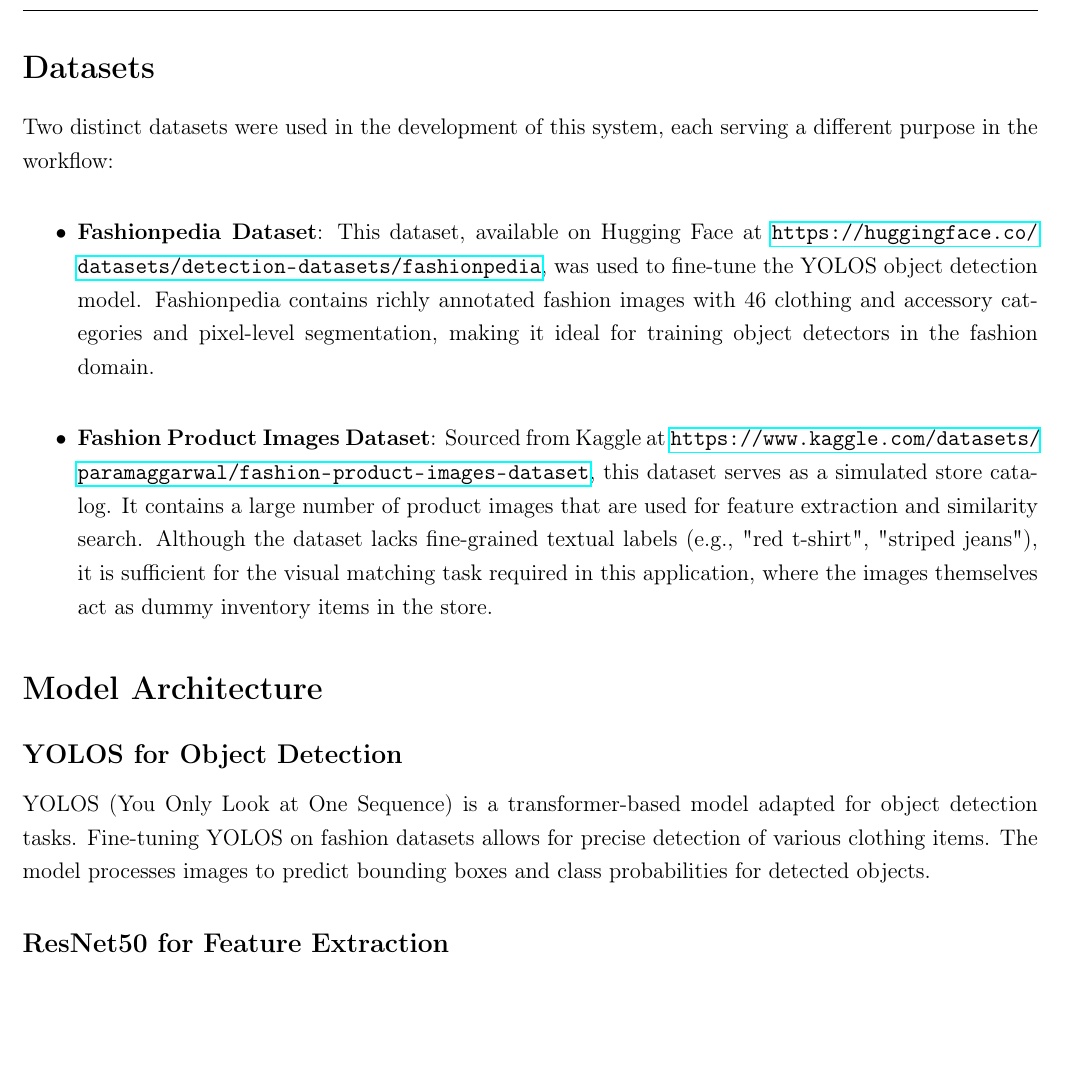
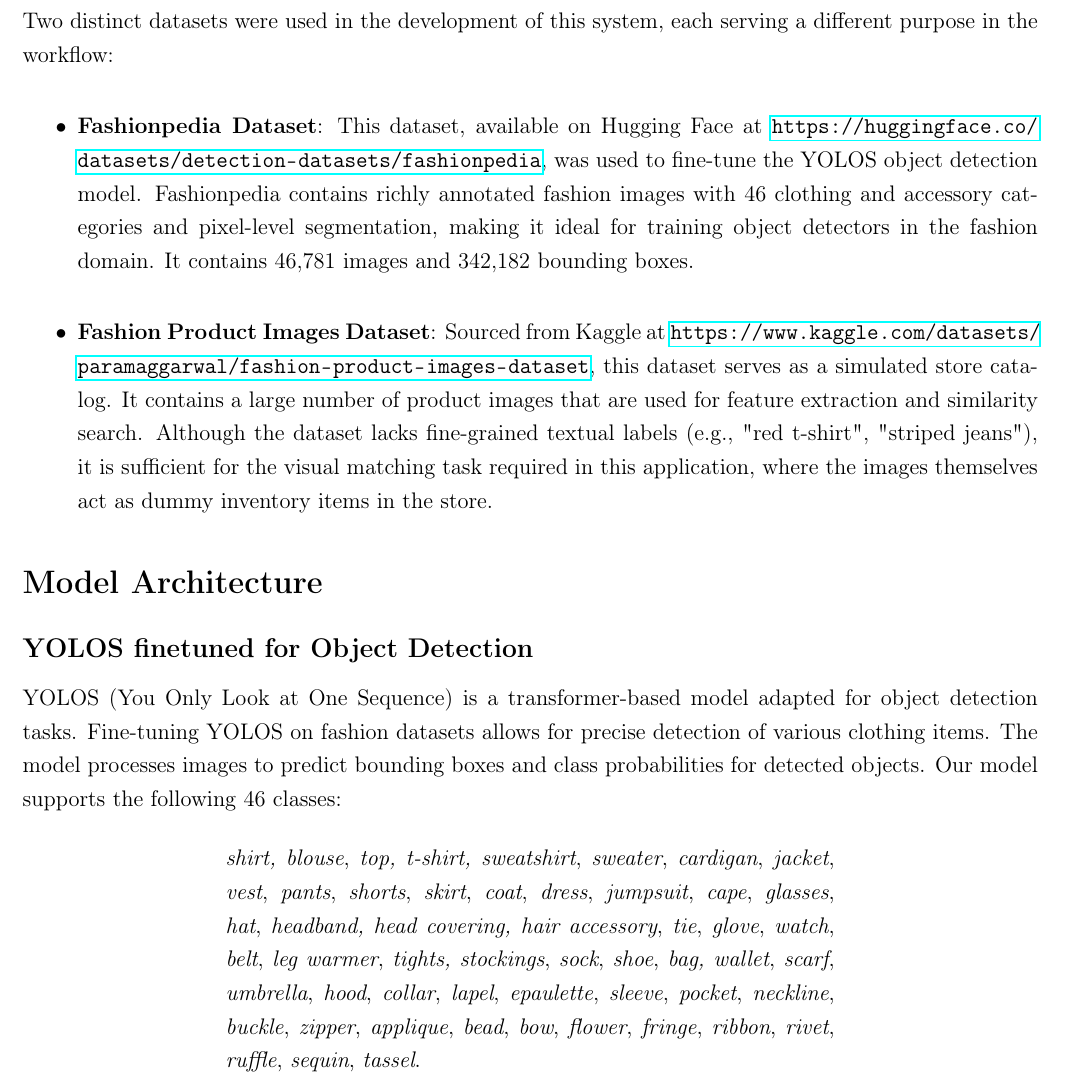
Before and after one commit to Raihan2511/ShopLens-AI-Shopping-Assistant, a LaTeX document (report_01/report_01.tex, which reads report_01/content.tex): part of page 3 of 8, cut at the place of the change, the shorter picture padded with empty space. Compiled offline with pdfLaTeX.

Commit message:
report updated

```diff
--- a/report_01/content.tex
+++ b/report_01/content.tex
@@ -25,7 +25,7 @@ This project proposes a solution that combines object detection and visual simil
 Two distinct datasets were used in the development of this system, each serving a different purpose in the workflow:
 
 \begin{itemize}
-    \item \textbf{Fashionpedia Dataset}: This dataset, available on Hugging Face at \url{https://huggingface.co/datasets/detection-datasets/fashionpedia}, was used to fine-tune the YOLOS object detection model. Fashionpedia contains richly annotated fashion images with 46 clothing and accessory categories and pixel-level segmentation, making it ideal for training object detectors in the fashion domain.
+    \item \textbf{Fashionpedia Dataset}:     This dataset, available on Hugging Face at \url{https://huggingface.co/datasets/detection-datasets/fashionpedia}, was used to fine-tune the YOLOS object detection model. Fashionpedia contains richly annotated fashion images with 46 clothing and accessory categories and pixel-level segmentation, making it ideal for training object detectors in the fashion domain. It contains 46,781 images and 342,182 bounding boxes.
 
     \item \textbf{Fashion Product Images Dataset}: Sourced from Kaggle at \url{https://www.kaggle.com/datasets/paramaggarwal/fashion-product-images-dataset}, this dataset serves as a simulated store catalog. It contains a large number of product images that are used for feature extraction and similarity search. Although the dataset lacks fine-grained textual labels (e.g., "red t-shirt", "striped jeans"), it is sufficient for the visual matching task required in this application, where the images themselves act as dummy inventory items in the store.
 \end{itemize}
@@ -34,8 +34,14 @@ Two distinct datasets were used in the development of this system, each serving
 
 \section*{Model Architecture}
 
-\subsection*{YOLOS for Object Detection}
-YOLOS (You Only Look at One Sequence) is a transformer-based model adapted for object detection tasks. Fine-tuning YOLOS on fashion datasets allows for precise detection of various clothing items. The model processes images to predict bounding boxes and class probabilities for detected objects.
+\subsection*{YOLOS finetuned for Object Detection}
+YOLOS (You Only Look at One Sequence) is a transformer-based model adapted for object detection tasks. Fine-tuning YOLOS on fashion datasets allows for precise detection of various clothing items. The model processes images to predict bounding boxes and class probabilities for detected objects. Our model supports the following 46 classes:
+% \vspace{-1em}
+\begin{center}
+\begin{minipage}{0.6\textwidth}
+    \textit{shirt, blouse}, \textit{top, t-shirt, sweatshirt}, \textit{sweater}, \textit{cardigan}, \textit{jacket}, \textit{vest}, \textit{pants}, \textit{shorts}, \textit{skirt}, \textit{coat}, \textit{dress}, \textit{jumpsuit}, \textit{cape}, \textit{glasses}, \textit{hat}, \textit{headband, head covering, hair accessory}, \textit{tie}, \textit{glove}, \textit{watch}, \textit{belt}, \textit{leg warmer}, \textit{tights, stockings}, \textit{sock}, \textit{shoe}, \textit{bag, wallet}, \textit{scarf}, \textit{umbrella}, \textit{hood}, \textit{collar}, \textit{lapel}, \textit{epaulette}, \textit{sleeve}, \textit{pocket}, \textit{neckline}, \textit{buckle}, \textit{zipper}, \textit{applique}, \textit{bead}, \textit{bow}, \textit{flower}, \textit{fringe}, \textit{ribbon}, \textit{rivet}, \textit{ruffle}, \textit{sequin}, \textit{tassel}.
+\end{minipage}
+\end{center}
 
 \subsection*{ResNet50 for Feature Extraction}
 ResNet50, a deep convolutional neural network, is employed to extract features from cropped images of detected fashion items. By removing the top classification layer and adding a Global Max Pooling layer, the model outputs feature vectors representing the visual characteristics of each item.
```
Also changed, not shown: report_01/titlepage.tex (+1 -1 lines), report_01/images/workflow.png, report_01/report_01.pdf, report_01/content.tex (7 more changed lines).
